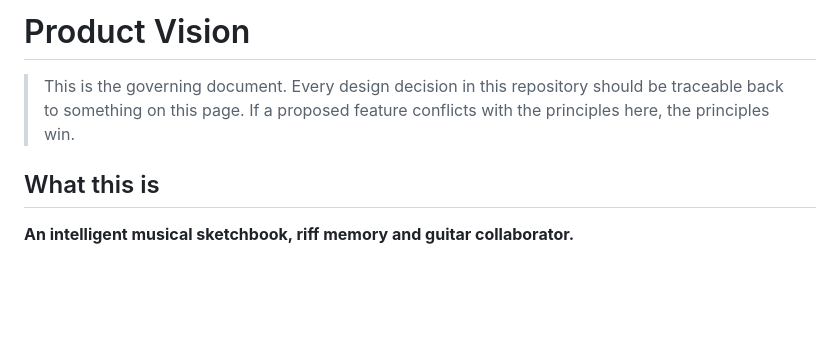
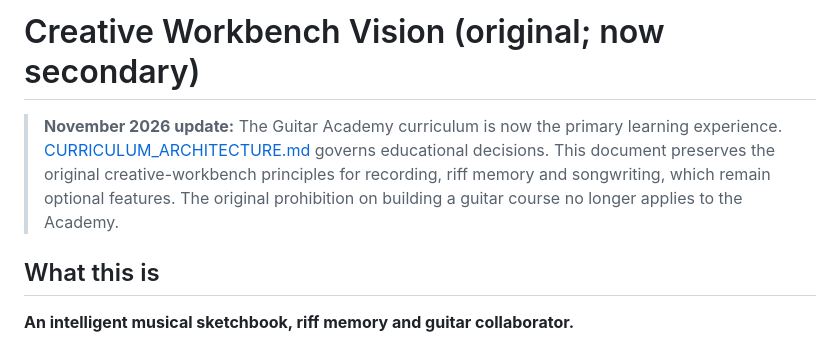
Before and after one commit to brandotaylor5-ctrl/Guitar-Ai-Coach, a Markdown page: docs/PRODUCT_VISION.md, the part around the change. Rendered like a GitHub page; blank space fills up the shorter version.

Commit message:
Align release tests and project vision with learning-first academy

```diff
--- a/docs/PRODUCT_VISION.md
+++ b/docs/PRODUCT_VISION.md
@@ -1,8 +1,6 @@
-# Product Vision
+# Creative Workbench Vision (original; now secondary)
 
-> This is the governing document. Every design decision in this repository
-> should be traceable back to something on this page. If a proposed feature
-> conflicts with the principles here, the principles win.
+> **November 2026 update:** The Guitar Academy curriculum is now the primary learning experience. [CURRICULUM_ARCHITECTURE.md](CURRICULUM_ARCHITECTURE.md) governs educational decisions. This document preserves the original creative-workbench principles for recording, riff memory and songwriting, which remain optional features. The original prohibition on building a guitar course no longer applies to the Academy.
 
 ## What this is
 
```
